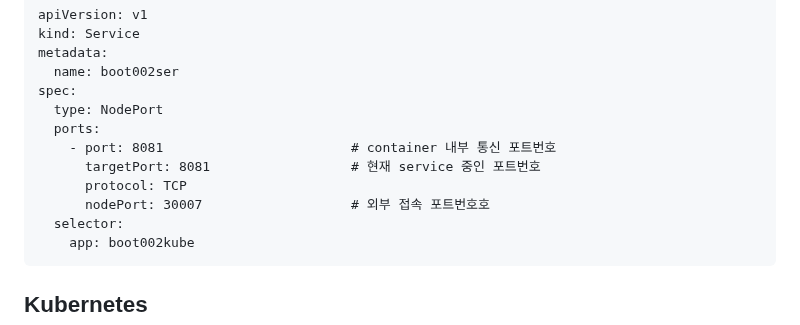
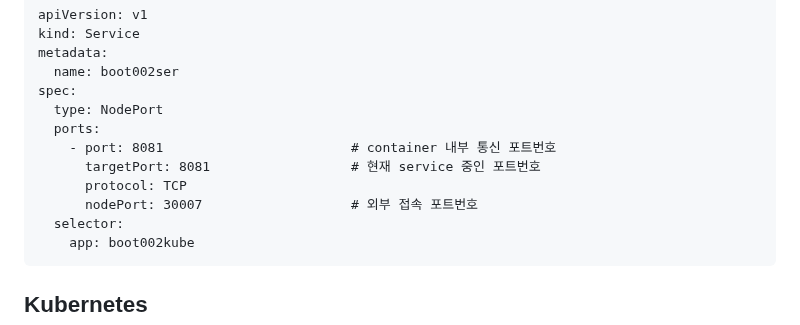
Before and after one commit to beyond-sw-camp/be04-4th-6team-CINE-VERSE, a Markdown page: README.md, the part around the change. Rendered like a GitHub page.

````diff
--- a/README.md
+++ b/README.md
@@ -321,7 +321,7 @@ spec:
     - port: 8081                        # container 내부 통신 포트번호
       targetPort: 8081                  # 현재 service 중인 포트번호
       protocol: TCP
-      nodePort: 30007                   # 외부 접속 포트번호호
+      nodePort: 30007                   # 외부 접속 포트번호
   selector:
     app: boot002kube
 ```
````
